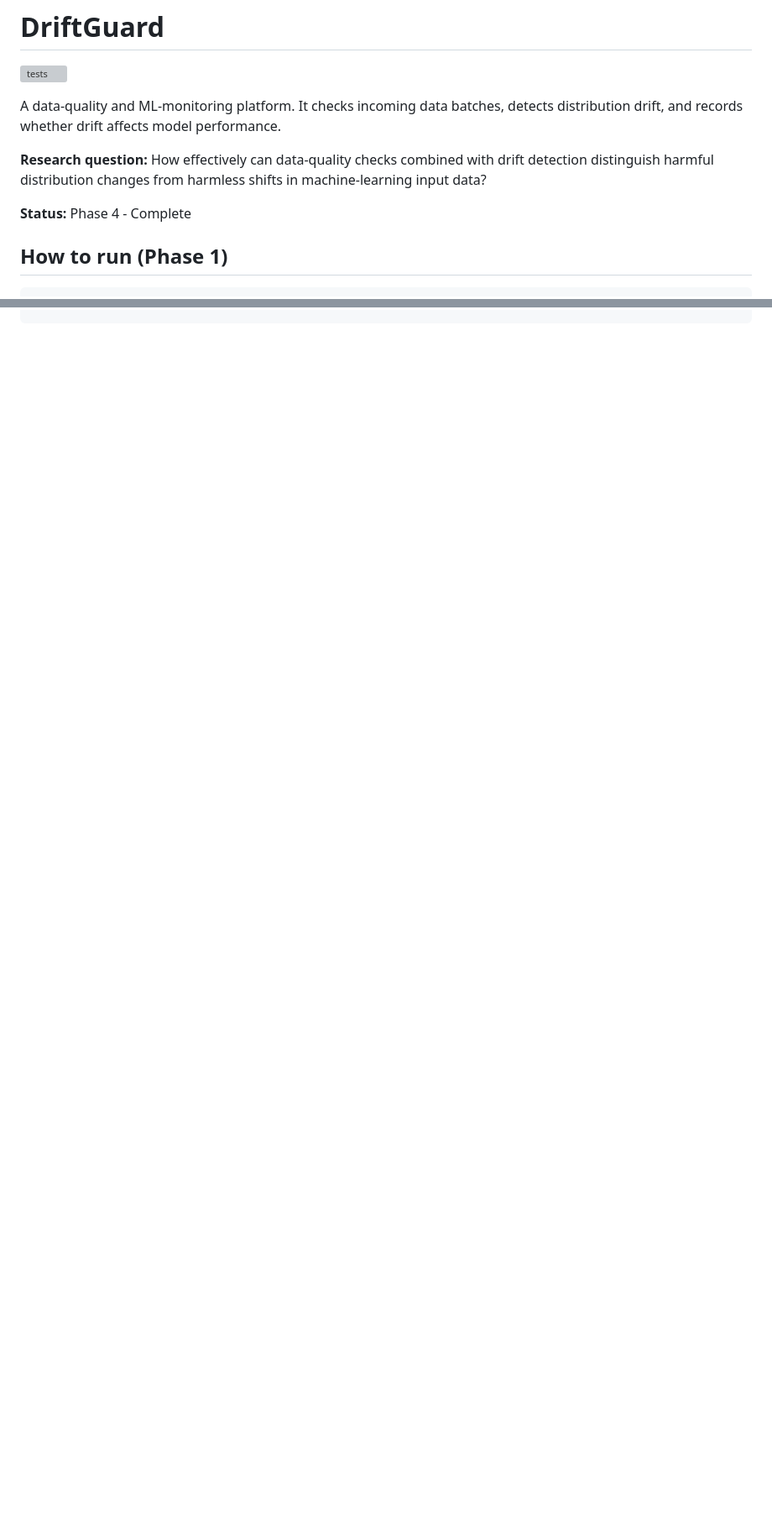
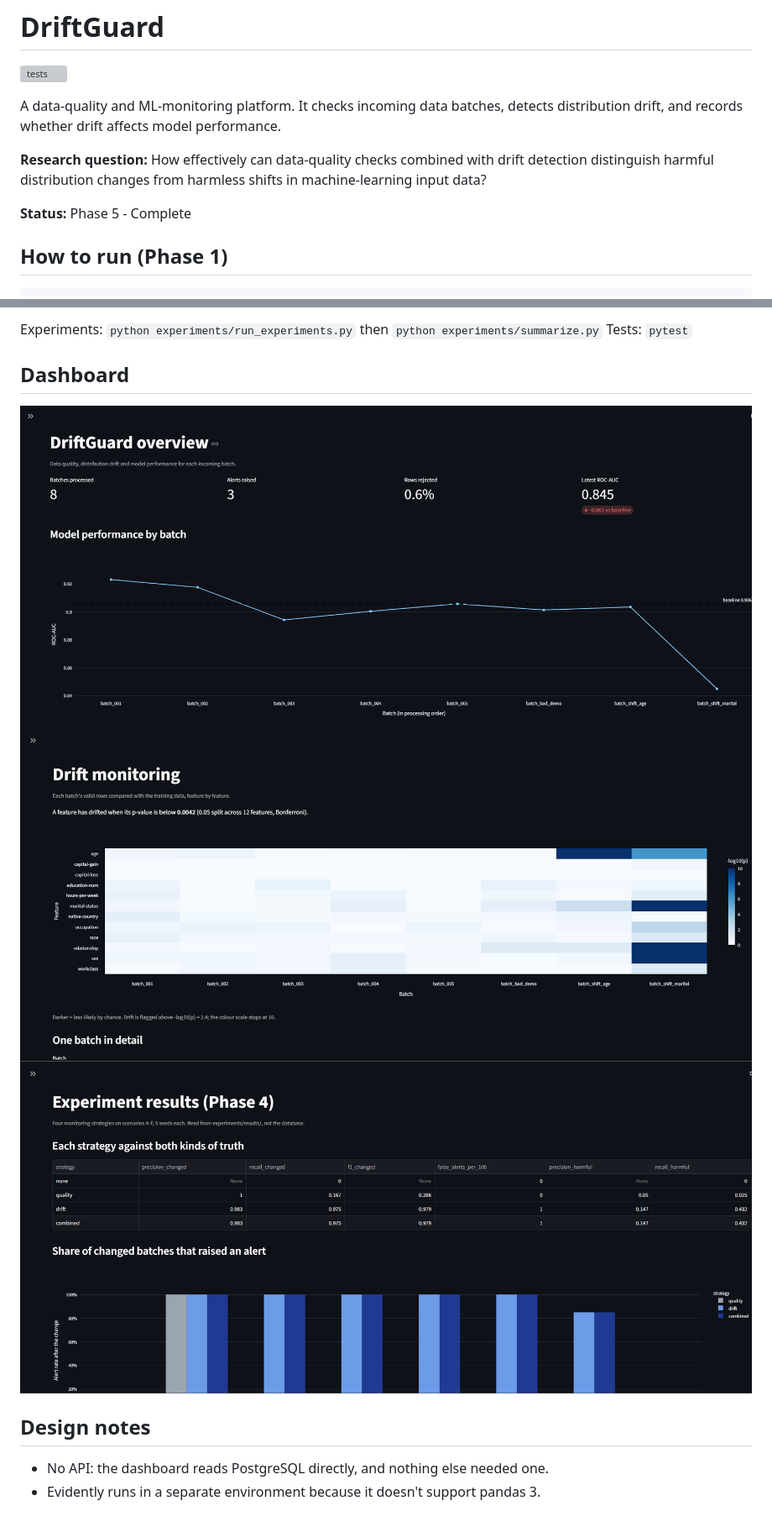
Before and after one commit to alishba25/driftguard, a Markdown page: README.md, 2 parts joined by grey strips. Shown at 84% size. Rendered like a GitHub page; pictures changed too: docs/drift.png (added), docs/experiments.png (added), docs/overview.png (added); blank space fills up the shorter version; grey boxes are pictures that could not be loaded.

Commit message:
Add dashboard screenshots and final run instructions to README

```diff
--- a/README.md
+++ b/README.md
@@ -8,7 +8,7 @@ detects distribution drift, and records whether drift affects model performance.
 drift detection distinguish harmful distribution changes from harmless shifts
 in machine-learning input data?
 
-**Status:** Phase 4 - Complete
+**Status:** Phase 5 - Complete
 
 ## How to run (Phase 1)
 
@@ -70,0 +91,13 @@ Logistic regression, seed 42, evaluated on a 20% stratified test split.
+Experiments: `python experiments/run_experiments.py` then `python experiments/summarize.py`
+Tests: `pytest`
+
+## Dashboard
+
+![Overview](docs/overview.png)
+![Drift](docs/drift.png)
+![Experiment results](docs/experiments.png)
+
+## Design notes
+
+- No API: the dashboard reads PostgreSQL directly, and nothing else needed one.
+- Evidently runs in a separate environment because it doesn't support pandas 3.
```
Also changed, not shown: other parts of README.md (+20 -0 lines).
